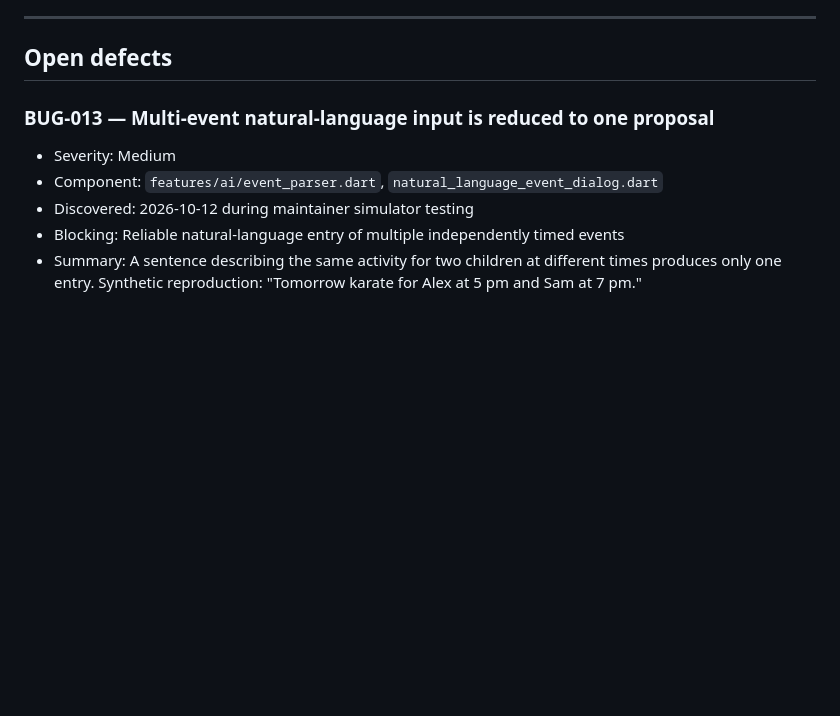
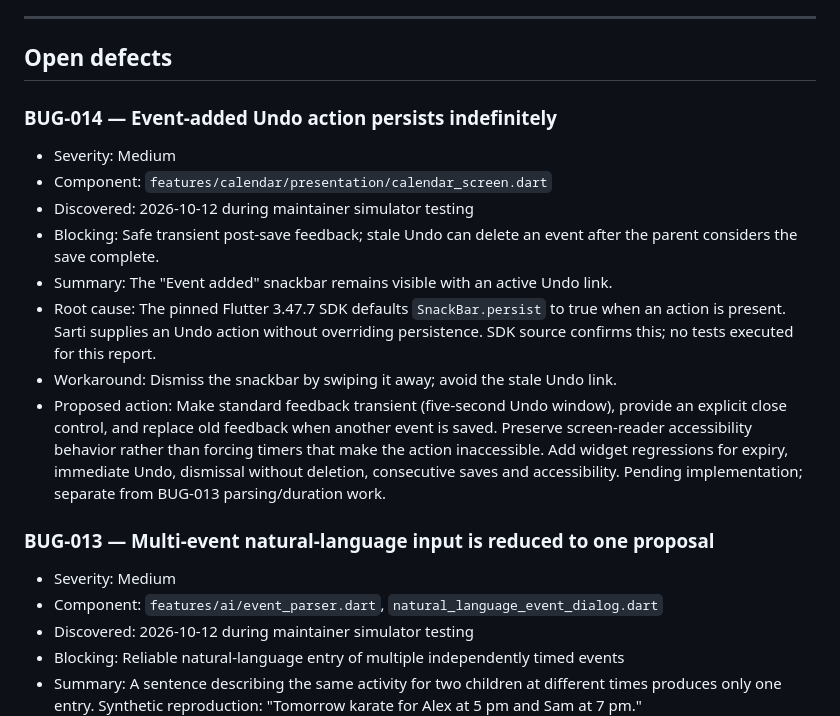
Before and after one commit to charan-varadharajan/sarti, a Markdown page: docs/engineering/BUGS.md, the part around the change. GitHub-like rendering; blank space fills up the shorter version.

Commit message:
docs(calendar): record BUG-014 persistent undo feedback

```diff
--- a/docs/engineering/BUGS.md
+++ b/docs/engineering/BUGS.md
@@ -22,6 +22,24 @@ in-repository record while Sarti has no external tracker.
 ---
 
 ## Open defects
+
+### BUG-014 — Event-added Undo action persists indefinitely
+- Severity: Medium
+- Component: `features/calendar/presentation/calendar_screen.dart`
+- Discovered: 2026-10-12 during maintainer simulator testing
+- Blocking: Safe transient post-save feedback; stale Undo can delete an event
+  after the parent considers the save complete.
+- Summary: The "Event added" snackbar remains visible with an active Undo link.
+- Root cause: The pinned Flutter 3.47.7 SDK defaults `SnackBar.persist` to true
+  when an action is present. Sarti supplies an Undo action without overriding
+  persistence. SDK source confirms this; no tests executed for this report.
+- Workaround: Dismiss the snackbar by swiping it away; avoid the stale Undo link.
+- Proposed action: Make standard feedback transient (five-second Undo window),
+  provide an explicit close control, and replace old feedback when another event
+  is saved. Preserve screen-reader accessibility behavior rather than forcing
+  timers that make the action inaccessible. Add widget regressions for expiry,
+  immediate Undo, dismissal without deletion, consecutive saves and accessibility.
+  Pending implementation; separate from BUG-013 parsing/duration work.
 
 ### BUG-013 — Multi-event natural-language input is reduced to one proposal
 - Severity: Medium
```
Also changed, not shown: CHANGELOG.md (+3 -0 lines), docs/STATUS.md (+1 -1 lines).
